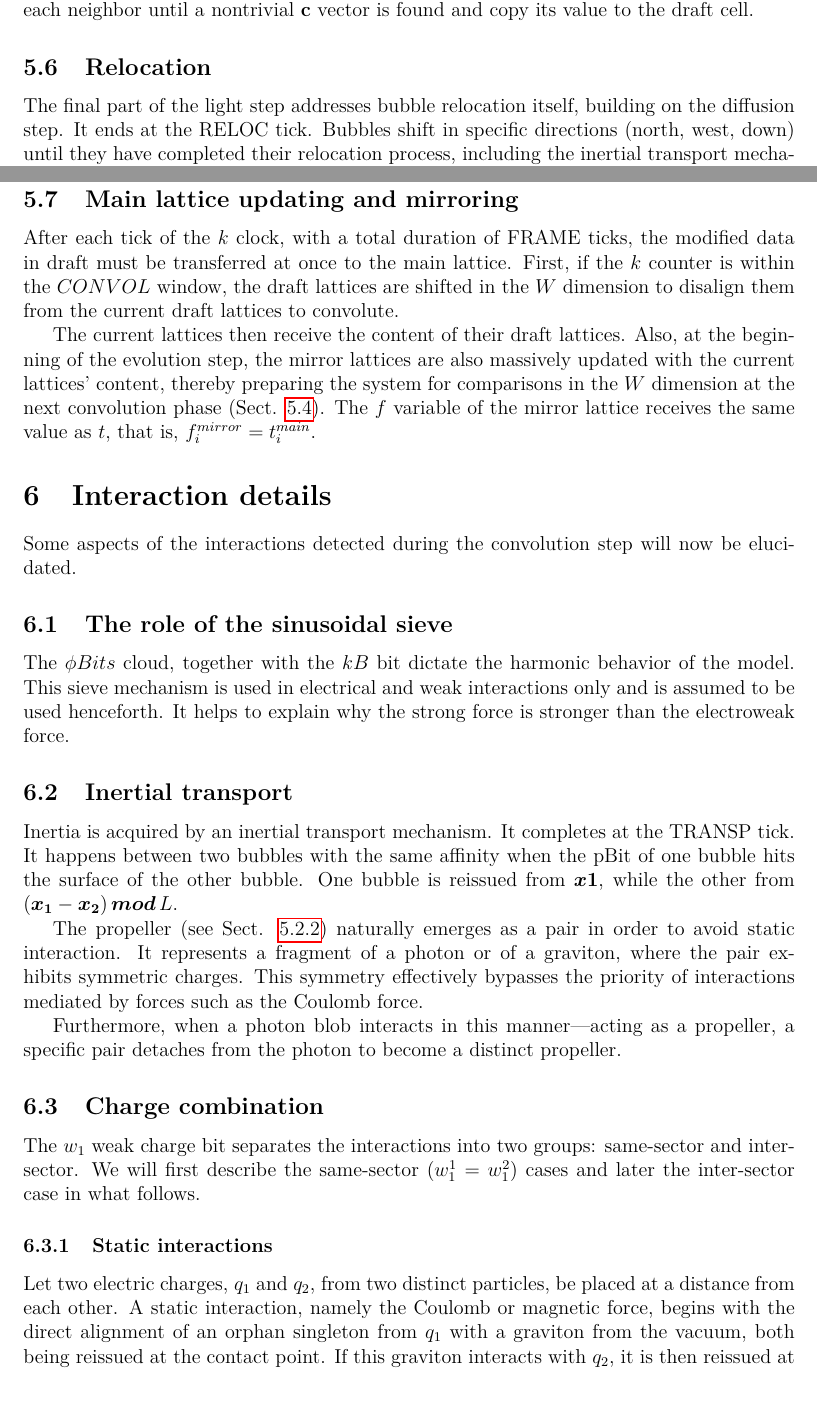
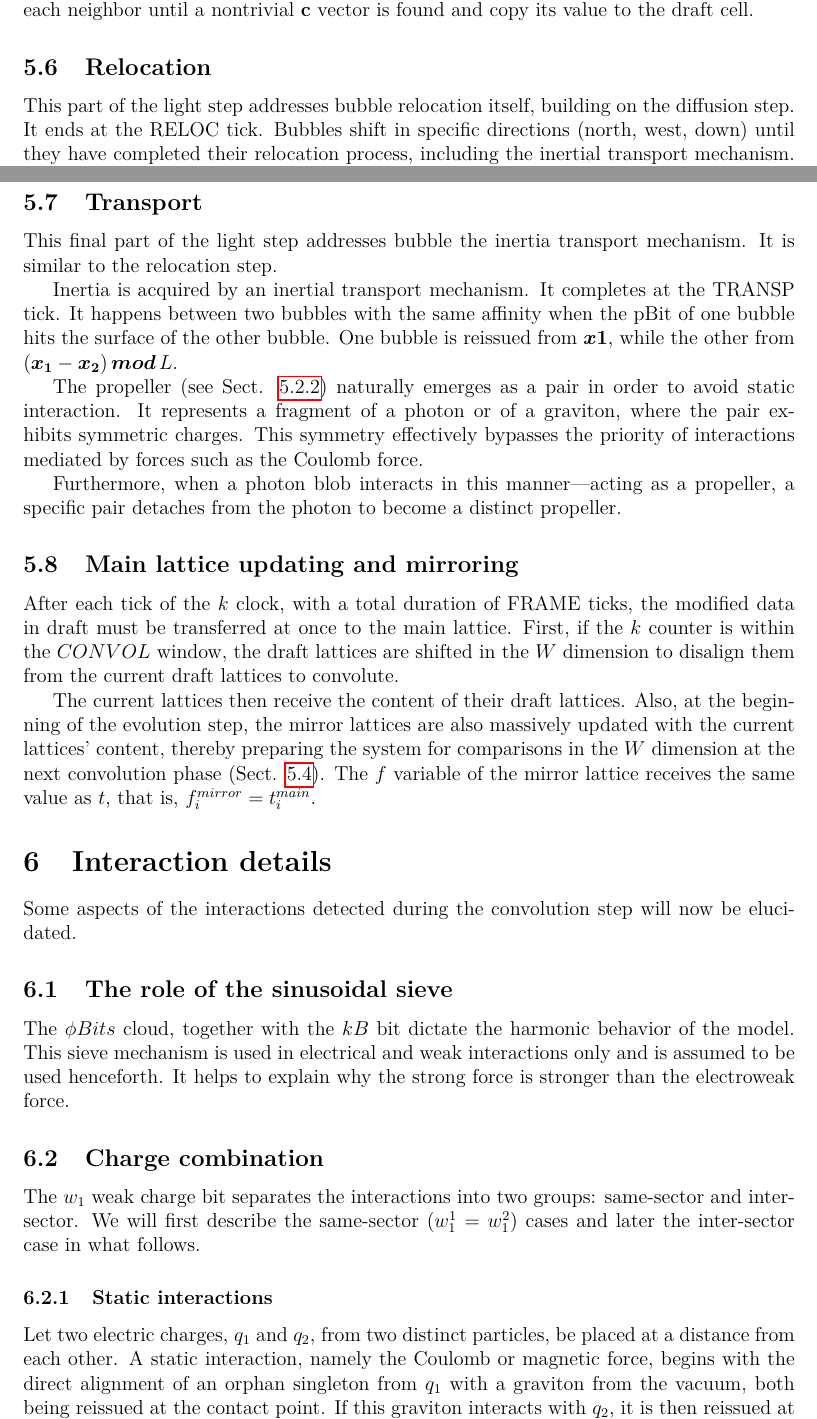
Before and after one commit to automaton3d/automaton, a LaTeX paper (zenodo/main.tex): two parts of pages 15 and 16 of 41, joined at a grey line, cut so that both start at the same text, the shorter picture padded with empty space. Compiled offline with pdfLaTeX.

Commit message:
Update main.tex

```diff
--- a/zenodo/main.tex
+++ b/zenodo/main.tex
@@ -519,7 +519,7 @@ If any collapse bit \(kB\) is true at the beginning, then by the end all collaps
 When an interaction is detected, the current value of the \(\mathbf{c}\) vector must be propagated to all cells in the layer in preparation for the massive relocation of data. The rule is: check each neighbor until a nontrivial \(\mathbf{c}\) vector is found and copy its value to the draft cell.
 
 \subsection{Relocation} \label{subsec:relocation}
-The final part of the light step addresses bubble relocation itself, building on the diffusion step. It ends at the RELOC tick. Bubbles shift in specific directions (north, west, down) until they have completed their relocation process, including the inertial transport mechanism. The example rule is: if $\textbf{c}_x^{north}>0$, copy the content of the neighbor cell to the draft cell and decrement $\textbf{c}_x$ at the draft cell.
+This part of the light step addresses bubble relocation itself, building on the diffusion step. It ends at the RELOC tick. Bubbles shift in specific directions (north, west, down) until they have completed their relocation process, including the inertial transport mechanism. The example rule is: if $\textbf{c}_x^{north}>0$, copy the content of the neighbor cell to the draft cell and decrement $\textbf{c}_x$ at the draft cell.
 
 Since wavefront propagation is guided by the Euclidean distance information pre-assigned to each cell, when a bubble is re-emitted due to interaction with other bubbles, all pertinent cell information must be shifted, or relocated, to the new position determined by the variable $\textbf{c}$. This ensures that the bubbles are relatively displaced with respect to each other. The final operation sets $t=0$ at the center cell of the relocated pattern. Relocation is the main consequence of an interaction.
 
@@ -541,4 +541,14 @@ When two bubbles interact, four relocation options are possible:
 \end{enumerate}
+
+\subsection{Transport} \label{subsec:transport}
+This final part of the light step addresses bubble the inertia transport mechanism. It is similar to the relocation step.
+
+Inertia is acquired by an inertial transport mechanism. It completes at the TRANSP tick. It happens between two bubbles with the same affinity when the pBit of one bubble hits the surface of the other bubble. One bubble is reissued from $\boldsymbol{x1}$, while the other from $(\boldsymbol{x_1}-\boldsymbol{x_2})\,\boldsymbol{mod}\,L$.
+
+The propeller (see Sect. \ref{subsubsec:propeller}) naturally emerges as a pair in order to avoid static interaction. It represents a fragment of a photon or of a graviton, where the pair exhibits symmetric charges. This symmetry effectively bypasses the priority of interactions mediated by forces such as the Coulomb force.
+
+Furthermore, when a photon blob interacts in this manner—acting as a propeller, a specific pair detaches from the photon to become a distinct propeller.
+
 
 \subsection{Main lattice updating and mirroring} \label{subsec:updating}
 After each tick of the $k$ clock, with a total duration of FRAME ticks, the modified data in draft must be transferred at once to the main lattice. First, if the $k$ counter is within the $CONVOL$ window, the draft lattices are shifted in the $W$ dimension to disalign them from the current draft lattices to convolute.
@@ -554,14 +564,6 @@ Some aspects of the interactions detected during the convolution step will now b
 \subsection{The role of the sinusoidal sieve}
 
 The $\phi Bits$ cloud, together with the $kB$ bit dictate the harmonic behavior of the model. This sieve mechanism is used in electrical and weak interactions only and is assumed to be used henceforth. It helps to explain why the strong force is stronger than the electroweak force.
-
-\subsection{Inertial transport} \label{subsec:inertial-transport}
-
-Inertia is acquired by an inertial transport mechanism. It completes at the TRANSP tick. It happens between two bubbles with the same affinity when the pBit of one bubble hits the surface of the other bubble. One bubble is reissued from $\boldsymbol{x1}$, while the other from $(\boldsymbol{x_1}-\boldsymbol{x_2})\,\boldsymbol{mod}\,L$.
-
-The propeller (see Sect. \ref{subsubsec:propeller}) naturally emerges as a pair in order to avoid static interaction. It represents a fragment of a photon or of a graviton, where the pair exhibits symmetric charges. This symmetry effectively bypasses the priority of interactions mediated by forces such as the Coulomb force.
-
-Furthermore, when a photon blob interacts in this manner—acting as a propeller, a specific pair detaches from the photon to become a distinct propeller.
 
 \subsection{Charge combination}
 
```
Also changed, not shown: zenodo/main.tex (2 more changed lines).
